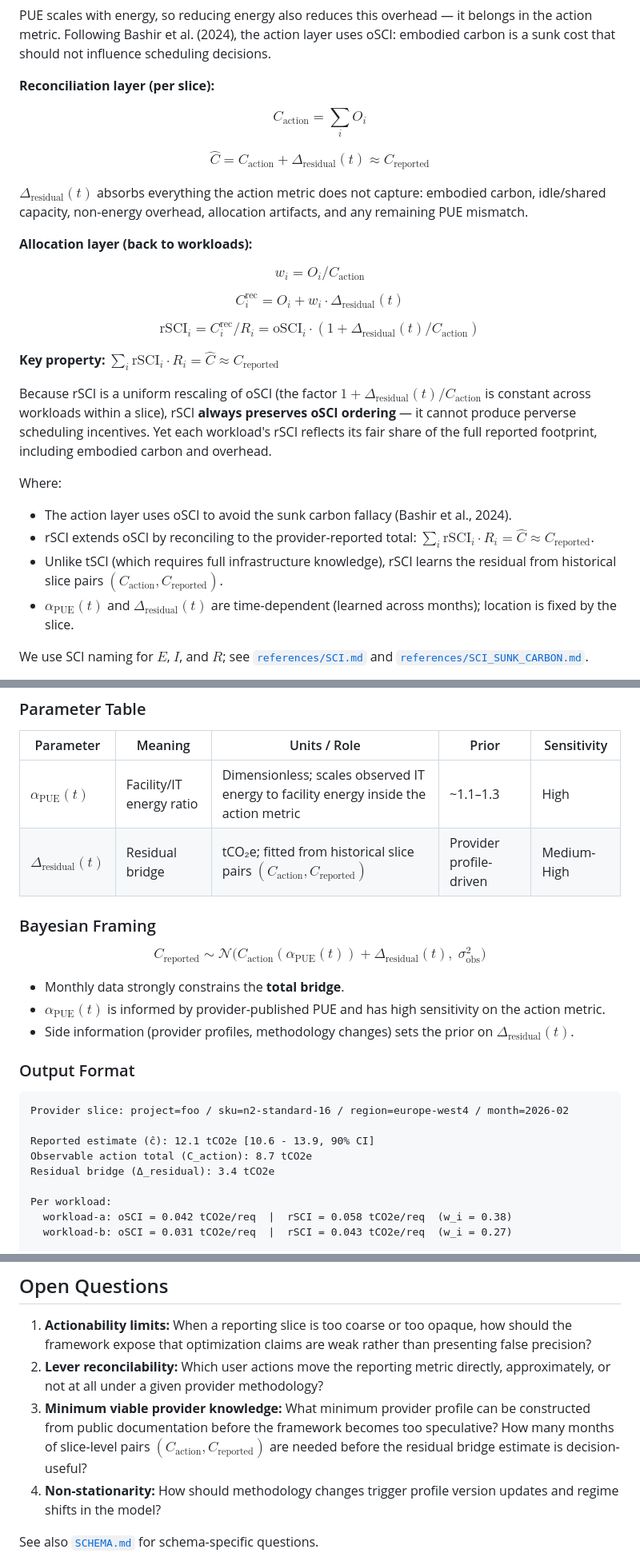
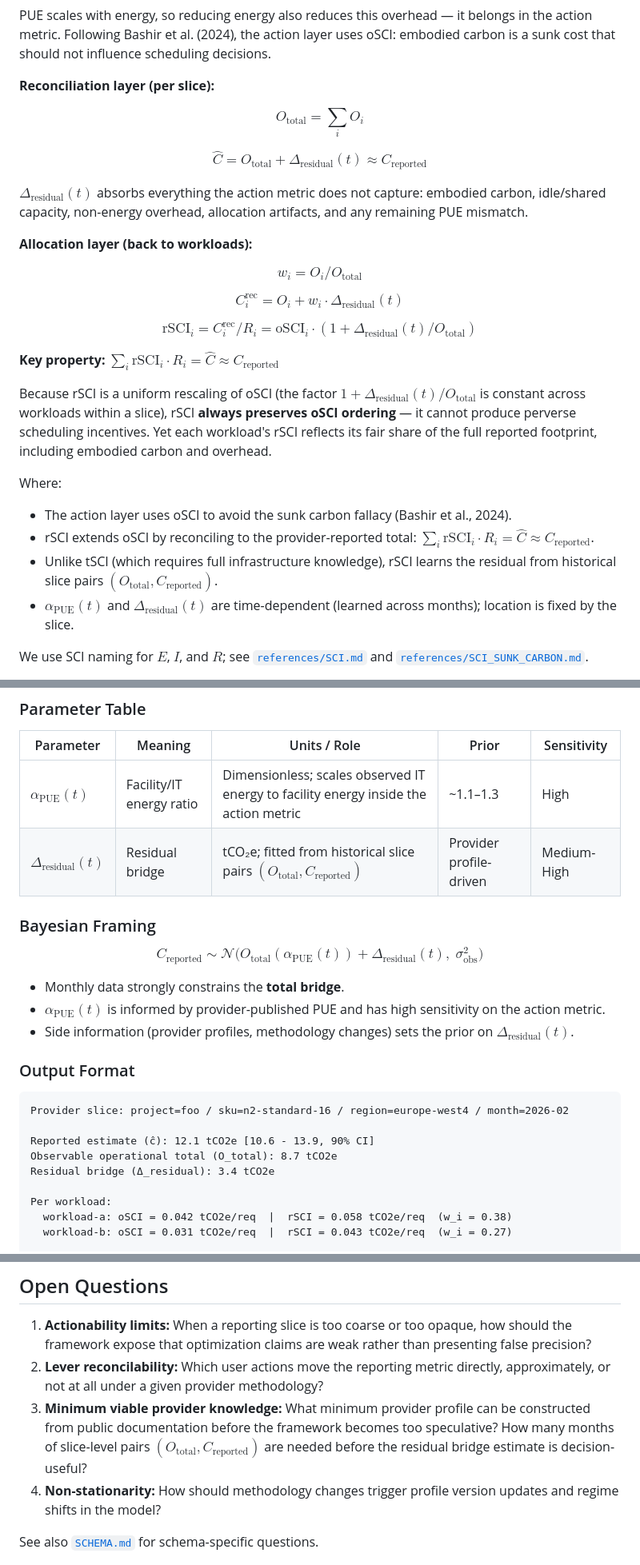
Before and after one commit to birnbaum/accounting, a Markdown page: README.md, 3 parts joined by grey strips. Shown at 80% size. Rendered like a GitHub page.

Commit message:
C_action -> O_total

```diff
--- a/README.md
+++ b/README.md
@@ -117,29 +117,29 @@ PUE scales with energy, so reducing energy also reduces this overhead — it bel
 
 **Reconciliation layer (per slice):**
 
-$$C_\text{action} = \sum_i O_i$$
+$$O_\text{total} = \sum_i O_i$$
 
-$$\hat{C} = C_\text{action} + \Delta_\text{residual}(t) \approx C_\text{reported}$$
+$$\hat{C} = O_\text{total} + \Delta_\text{residual}(t) \approx C_\text{reported}$$
 
 $`\Delta_\text{residual}(t)`$ absorbs everything the action metric does not capture: embodied carbon, idle/shared capacity, non-energy overhead, allocation artifacts, and any remaining PUE mismatch.
 
 **Allocation layer (back to workloads):**
 
-$$w_i = O_i / C_\text{action}$$
+$$w_i = O_i / O_\text{total}$$
 
 $$C_i^\text{rec} = O_i + w_i \cdot \Delta_\text{residual}(t)$$
 
-$$\text{rSCI}_i = C_i^\text{rec} / R_i = \text{oSCI}_i \cdot (1 + \Delta_\text{residual}(t) / C_\text{action})$$
+$$\text{rSCI}_i = C_i^\text{rec} / R_i = \text{oSCI}_i \cdot (1 + \Delta_\text{residual}(t) / O_\text{total})$$
 
 **Key property:** $`\sum_i \text{rSCI}_i \cdot R_i = \hat{C} \approx C_\text{reported}`$
 
-Because rSCI is a uniform rescaling of oSCI (the factor $`1 + \Delta_\text{residual}(t) / C_\text{action}`$ is constant across workloads within a slice), rSCI **always preserves oSCI ordering** — it cannot produce perverse scheduling incentives. Yet each workload's rSCI reflects its fair share of the full reported footprint, including embodied carbon and overhead.
+Because rSCI is a uniform rescaling of oSCI (the factor $`1 + \Delta_\text{residual}(t) / O_\text{total}`$ is constant across workloads within a slice), rSCI **always preserves oSCI ordering** — it cannot produce perverse scheduling incentives. Yet each workload's rSCI reflects its fair share of the full reported footprint, including embodied carbon and overhead.
 
 Where:
 
 - The action layer uses oSCI to avoid the sunk carbon fallacy (Bashir et al., 2024).
 - rSCI extends oSCI by reconciling to the provider-reported total: $`\sum_i \text{rSCI}_i \cdot R_i = \hat{C} \approx C_\text{reported}`$.
-- Unlike tSCI (which requires full infrastructure knowledge), rSCI learns the residual from historical slice pairs $`(C_\text{action}, C_\text{reported})`$.
+- Unlike tSCI (which requires full infrastructure knowledge), rSCI learns the residual from historical slice pairs $`(O_\text{total}, C_\text{reported})`$.
 - $`\alpha_\text{PUE}(t)`$ and $`\Delta_\text{residual}(t)`$ are time-dependent (learned across months); location is fixed by the slice.
 
 We use SCI naming for $`E`$, $`I`$, and $`R`$; see [`references/SCI.md`](references/SCI.md) and [`references/SCI_SUNK_CARBON.md`](references/SCI_SUNK_CARBON.md).
@@ -179,12 +179,12 @@ The residual bridge $`\Delta_\text{residual}(t)`$ is a single fitted scalar that
 | Parameter | Meaning | Units / Role | Prior | Sensitivity |
 |---|---|---|---|---|
 | $`\alpha_\text{PUE}(t)`$ | Facility/IT energy ratio | Dimensionless; scales observed IT energy to facility energy inside the action metric | ~1.1–1.3 | High |
-| $`\Delta_\text{residual}(t)`$ | Residual bridge | tCO₂e; fitted from historical slice pairs $`(C_\text{action}, C_\text{reported})`$ | Provider profile-driven | Medium-High |
+| $`\Delta_\text{residual}(t)`$ | Residual bridge | tCO₂e; fitted from historical slice pairs $`(O_\text{total}, C_\text{reported})`$ | Provider profile-driven | Medium-High |
 
 ### Bayesian Framing
 
 $$
-C_\text{reported} \sim \mathcal{N}\big(C_\text{action}(\alpha_\text{PUE}(t)) + \Delta_\text{residual}(t),\;\sigma^2_\text{obs}\big)
+C_\text{reported} \sim \mathcal{N}\big(O_\text{total}(\alpha_\text{PUE}(t)) + \Delta_\text{residual}(t),\;\sigma^2_\text{obs}\big)
 $$
 
 - Monthly data strongly constrains the **total bridge**.
@@ -197,7 +197,7 @@ $$
 Provider slice: project=foo / sku=n2-standard-16 / region=europe-west4 / month=2026-02
 
 Reported estimate (ĉ): 12.1 tCO2e [10.6 - 13.9, 90% CI]
-Observable action total (C_action): 8.7 tCO2e
+Observable operational total (O_total): 8.7 tCO2e
 Residual bridge (Δ_residual): 3.4 tCO2e
 
 Per workload:
@@ -218,7 +218,7 @@ Last residual error: +0.3 tCO2e (2.4%)
 
 1. **Actionability limits:** When a reporting slice is too coarse or too opaque, how should the framework expose that optimization claims are weak rather than presenting false precision?
 2. **Lever reconcilability:** Which user actions move the reporting metric directly, approximately, or not at all under a given provider methodology?
-3. **Minimum viable provider knowledge:** What minimum provider profile can be constructed from public documentation before the framework becomes too speculative? How many months of slice-level pairs $`(C_\text{action}, C_\text{reported})`$ are needed before the residual bridge estimate is decision-useful?
+3. **Minimum viable provider knowledge:** What minimum provider profile can be constructed from public documentation before the framework becomes too speculative? How many months of slice-level pairs $`(O_\text{total}, C_\text{reported})`$ are needed before the residual bridge estimate is decision-useful?
 4. **Non-stationarity:** How should methodology changes trigger profile version updates and regime shifts in the model?
 
 See also [`SCHEMA.md`](SCHEMA.md) for schema-specific questions.
```
